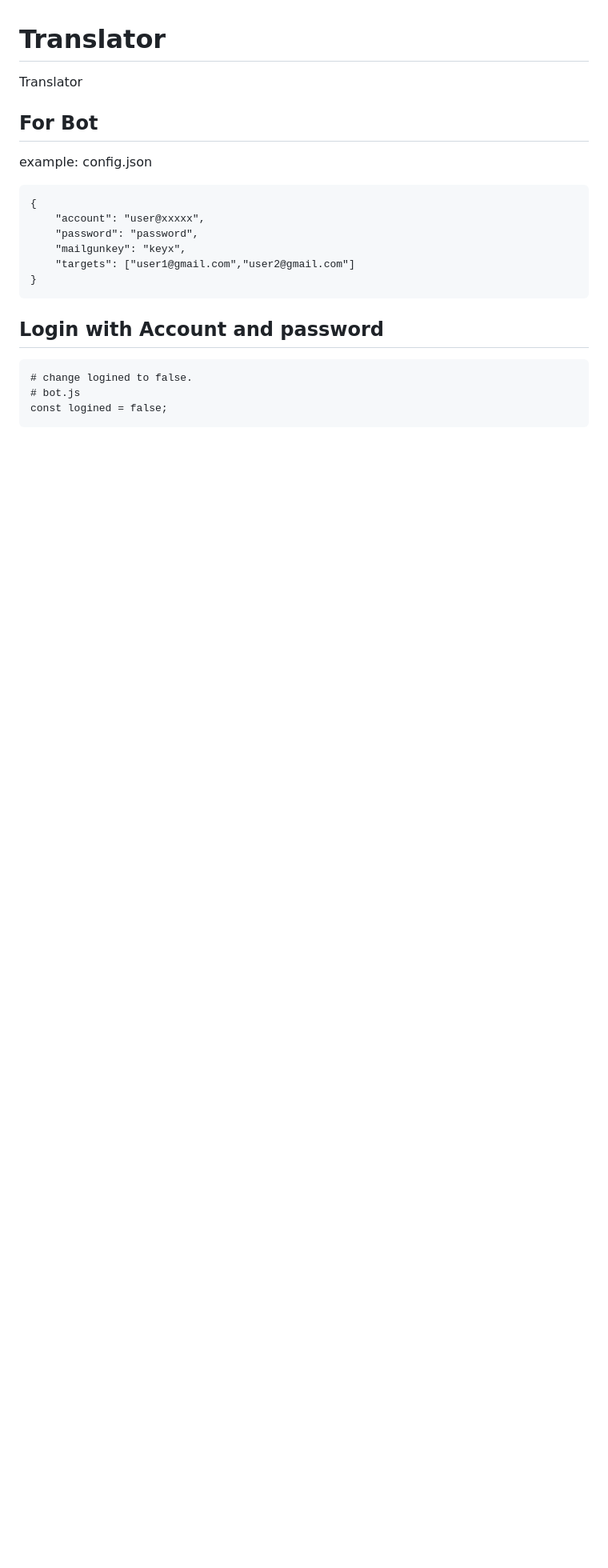
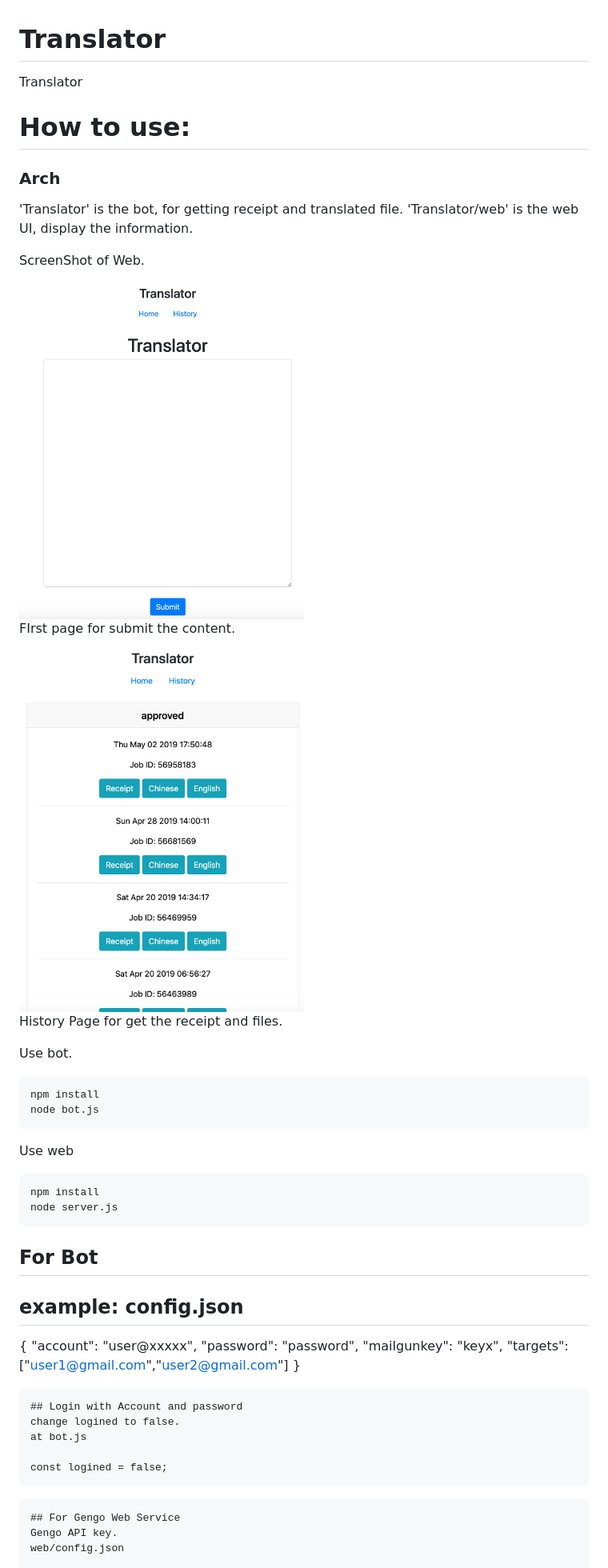
Before and after one commit to peterlee0127/Translator, a Markdown page: README.md, the part around the change printed below. Shown: that part at 80% size. Drawn GitHub-style; pictures changed too: 01.png (added), 02.png (added); blank space fills up the shorter version.

Commit message:
add image and update readme

````diff
--- a/README.md
+++ b/README.md
@@ -1,25 +1,66 @@
 # Translator
 Translator
 
+
+
+# How to use:
+
+### Arch
+'Translator' is the bot, for getting receipt and translated file.
+'Translator/web' is the web UI, display the information.
+
+
+
+
+
+ScreenShot of Web.
+
+<img src="01.png" width="50%">
+
+FIrst page for submit the content.
+
+<img src="02.png" width="50%">
+
+History Page for get the receipt and files.
+
+
+
+Use bot.
+
+```
+npm install
+node bot.js
+```
+
+Use web
+```
+npm install
+node server.js
+```
+
+
+
 ## For Bot
 
-example: config.json
+## example: config.json
 
-```
 {
     "account": "user@xxxxx",
     "password": "password",
     "mailgunkey": "keyx",
     "targets": ["user1@gmail.com","user2@gmail.com"]
 }
-```
-
-## Login with Account and password
 
 ```
-# change logined to false.
-# bot.js
+## Login with Account and password
+change logined to false.
+at bot.js
+
 const logined = false;
 ```
 
+```
+## For Gengo Web Service
+Gengo API key.
+web/config.json
 
````
Also changed, not shown: other parts of README.md (+0 -8 lines).
